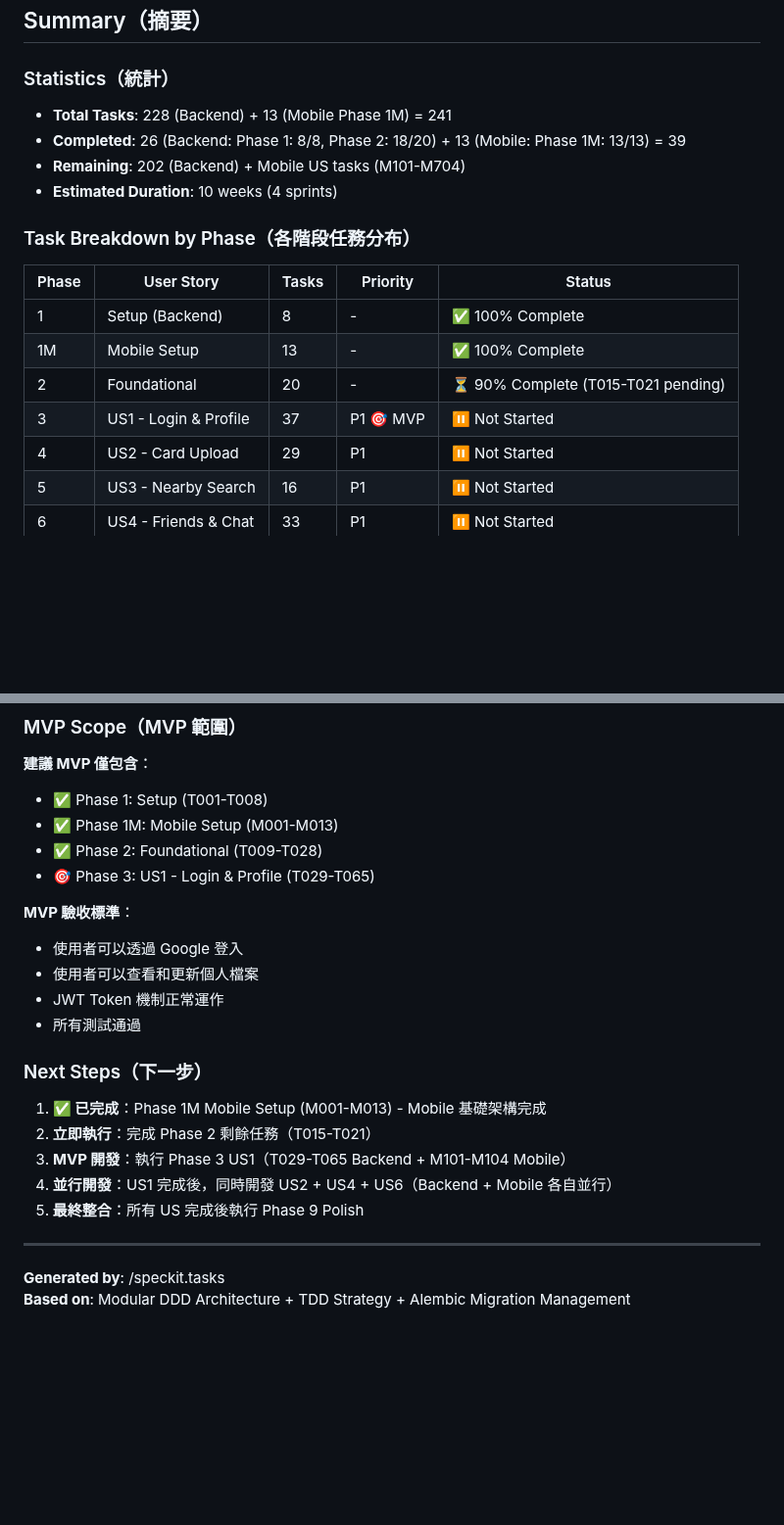
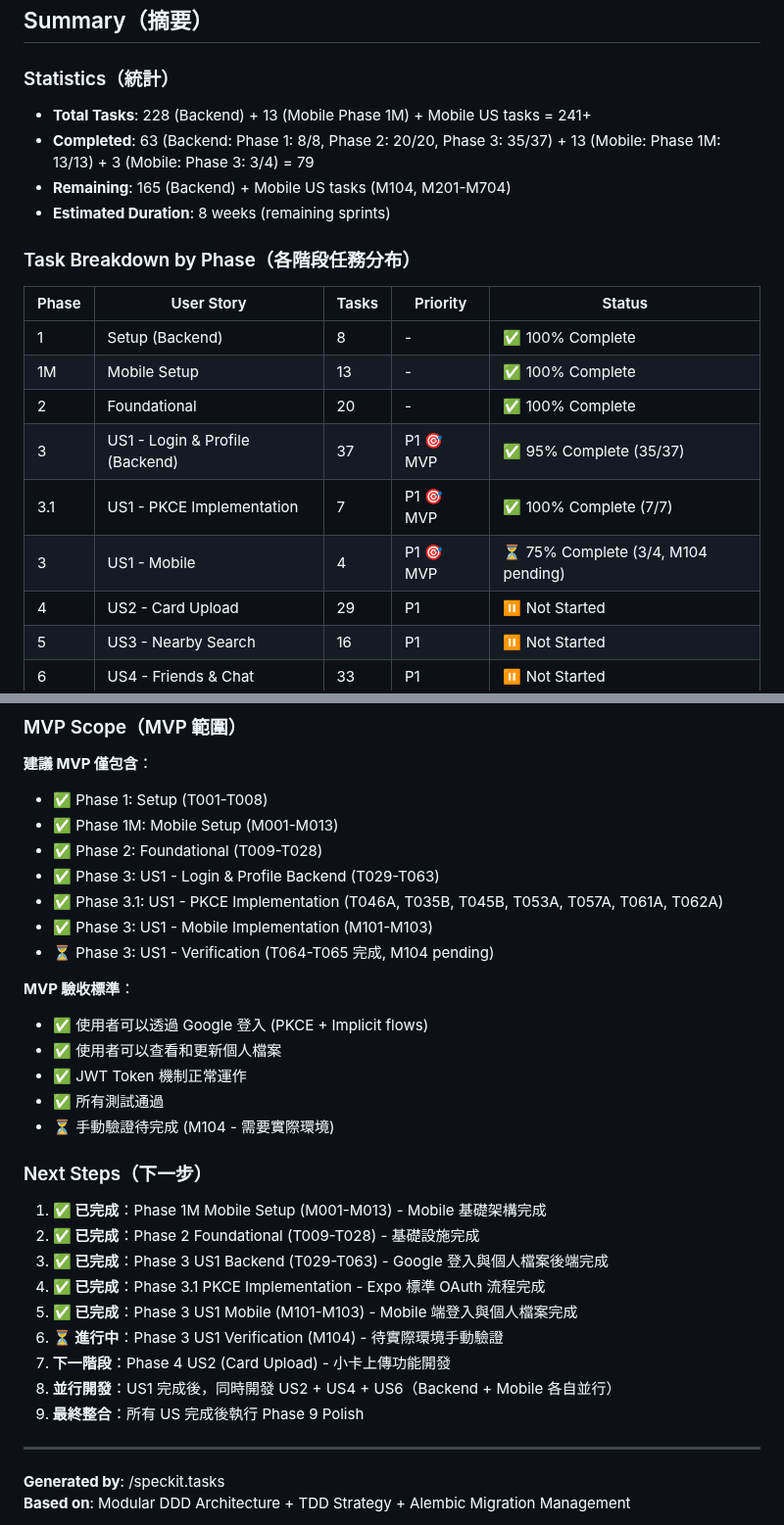
Before and after one commit to clps935419/KCardSwap, a Markdown page: specs/001-kcardswap-complete-spec/tasks.md, 2 parts joined by grey strips. Shown at 98% size. Drawn GitHub-style; blank space fills up the shorter version.

```diff
--- a/specs/001-kcardswap-complete-spec/tasks.md
+++ b/specs/001-kcardswap-complete-spec/tasks.md
@@ -832,10 +832,10 @@ Group M5: US5 Mobile (Expo) - Trade
 
 ### Statistics（統計）
 
-- **Total Tasks**: 228 (Backend) + 13 (Mobile Phase 1M) = 241
-- **Completed**: 26 (Backend: Phase 1: 8/8, Phase 2: 18/20) + 13 (Mobile: Phase 1M: 13/13) = 39
-- **Remaining**: 202 (Backend) + Mobile US tasks (M101-M704)
-- **Estimated Duration**: 10 weeks (4 sprints)
+- **Total Tasks**: 228 (Backend) + 13 (Mobile Phase 1M) + Mobile US tasks = 241+
+- **Completed**: 63 (Backend: Phase 1: 8/8, Phase 2: 20/20, Phase 3: 35/37) + 13 (Mobile: Phase 1M: 13/13) + 3 (Mobile: Phase 3: 3/4) = 79
+- **Remaining**: 165 (Backend) + Mobile US tasks (M104, M201-M704)
+- **Estimated Duration**: 8 weeks (remaining sprints)
 
 ### Task Breakdown by Phase（各階段任務分布）
 
@@ -843,8 +843,10 @@ Group M5: US5 Mobile (Expo) - Trade
 |-------|-----------|-------|----------|--------|
 | 1 | Setup (Backend) | 8 | - | ✅ 100% Complete |
 | 1M | Mobile Setup | 13 | - | ✅ 100% Complete |
-| 2 | Foundational | 20 | - | ⏳ 90% Complete (T015-T021 pending) |
-| 3 | US1 - Login & Profile | 37 | P1 🎯 MVP | ⏸️ Not Started |
+| 2 | Foundational | 20 | - | ✅ 100% Complete |
+| 3 | US1 - Login & Profile (Backend) | 37 | P1 🎯 MVP | ✅ 95% Complete (35/37) |
+| 3.1 | US1 - PKCE Implementation | 7 | P1 🎯 MVP | ✅ 100% Complete (7/7) |
+| 3 | US1 - Mobile | 4 | P1 🎯 MVP | ⏳ 75% Complete (3/4, M104 pending) |
 | 4 | US2 - Card Upload | 29 | P1 | ⏸️ Not Started |
 | 5 | US3 - Nearby Search | 16 | P1 | ⏸️ Not Started |
 | 6 | US4 - Friends & Chat | 33 | P1 | ⏸️ Not Started |
@@ -859,21 +861,29 @@ Group M5: US5 Mobile (Expo) - Trade
 - ✅ Phase 1: Setup (T001-T008)
 - ✅ Phase 1M: Mobile Setup (M001-M013)
 - ✅ Phase 2: Foundational (T009-T028)
-- 🎯 Phase 3: US1 - Login & Profile (T029-T065)
+- ✅ Phase 3: US1 - Login & Profile Backend (T029-T063)
+- ✅ Phase 3.1: US1 - PKCE Implementation (T046A, T035B, T045B, T053A, T057A, T061A, T062A)
+- ✅ Phase 3: US1 - Mobile Implementation (M101-M103)
+- ⏳ Phase 3: US1 - Verification (T064-T065 完成, M104 pending)
 
 **MVP 驗收標準**：
-- 使用者可以透過 Google 登入
-- 使用者可以查看和更新個人檔案
-- JWT Token 機制正常運作
-- 所有測試通過
+- ✅ 使用者可以透過 Google 登入 (PKCE + Implicit flows)
+- ✅ 使用者可以查看和更新個人檔案
+- ✅ JWT Token 機制正常運作
+- ✅ 所有測試通過
+- ⏳ 手動驗證待完成 (M104 - 需要實際環境)
 
 ### Next Steps（下一步）
 
 1. **✅ 已完成**：Phase 1M Mobile Setup (M001-M013) - Mobile 基礎架構完成
-2. **立即執行**：完成 Phase 2 剩餘任務（T015-T021）
-3. **MVP 開發**：執行 Phase 3 US1（T029-T065 Backend + M101-M104 Mobile）
-4. **並行開發**：US1 完成後，同時開發 US2 + US4 + US6（Backend + Mobile 各自並行）
-5. **最終整合**：所有 US 完成後執行 Phase 9 Polish
+2. **✅ 已完成**：Phase 2 Foundational (T009-T028) - 基礎設施完成
+3. **✅ 已完成**：Phase 3 US1 Backend (T029-T063) - Google 登入與個人檔案後端完成
+4. **✅ 已完成**：Phase 3.1 PKCE Implementation - Expo 標準 OAuth 流程完成
+5. **✅ 已完成**：Phase 3 US1 Mobile (M101-M103) - Mobile 端登入與個人檔案完成
+6. **⏳ 進行中**：Phase 3 US1 Verification (M104) - 待實際環境手動驗證
+7. **下一階段**：Phase 4 US2 (Card Upload) - 小卡上傳功能開發
+8. **並行開發**：US1 完成後，同時開發 US2 + US4 + US6（Backend + Mobile 各自並行）
+9. **最終整合**：所有 US 完成後執行 Phase 9 Polish
 
 ---
 
```
Also changed, not shown: other parts of specs/001-kcardswap-complete-spec/tasks.md (+5 -5 lines), phase-3-and-3.1-tasks-update.md (added, +174 -0 lines).
